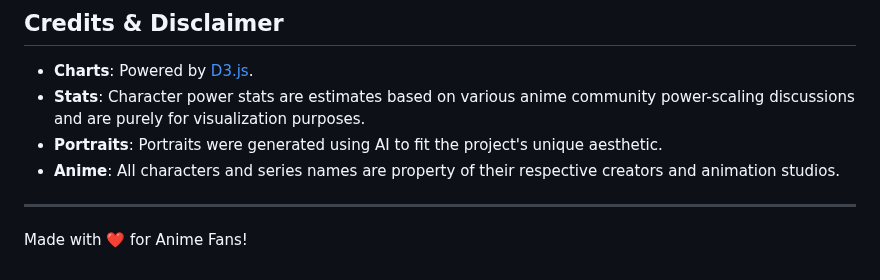
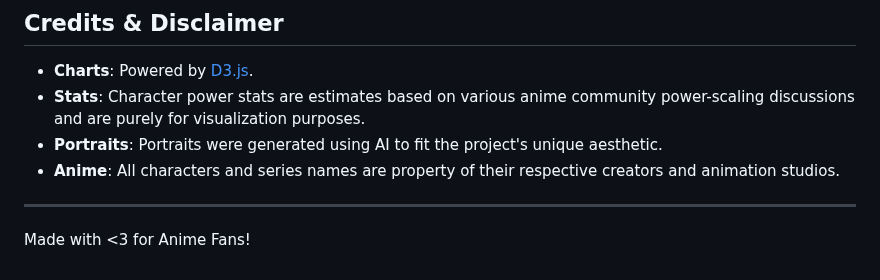
Before and after one commit to Avanith12/ANIME_POWER_SHOWCASE, a Markdown page: README.md, the part around the change. Drawn GitHub-style.

```diff
--- a/README.md
+++ b/README.md
@@ -156,4 +156,4 @@ This project is licensed under the MIT License - see the [LICENSE](LICENSE) file
 
 ---
 
-Made with ❤️ for Anime Fans!
+Made with <3 for Anime Fans!
```
